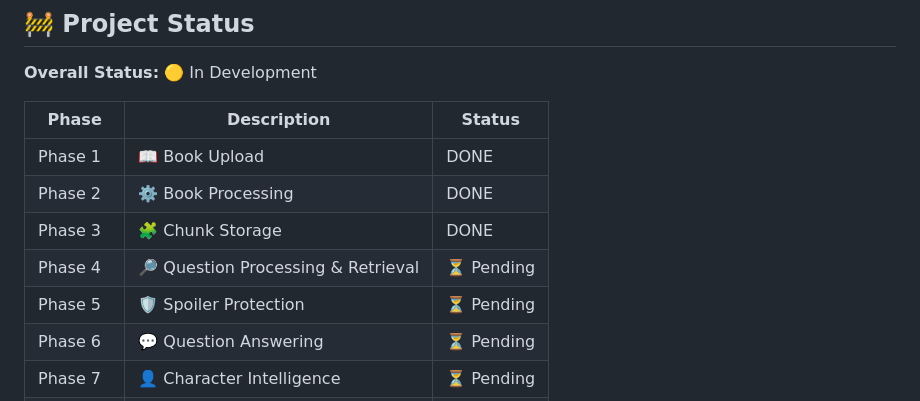
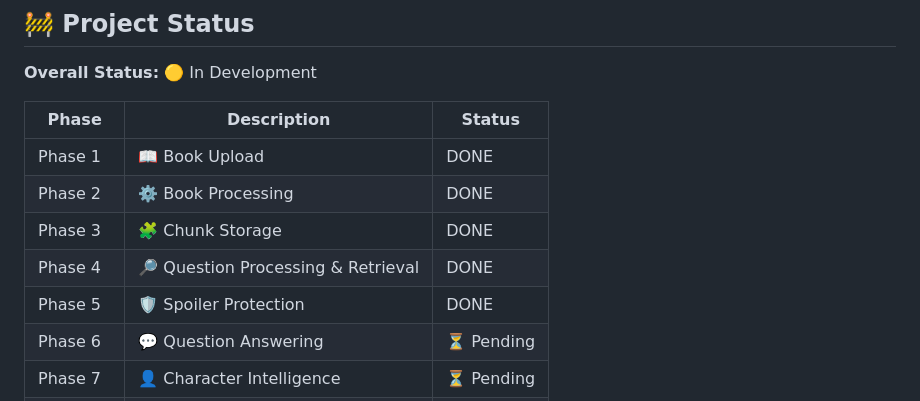
Before and after one commit to Kalpnaa/LitLens, a Markdown page: README.md, the part around the change. GitHub-like rendering.

```diff
--- a/README.md
+++ b/README.md
@@ -17,8 +17,8 @@ The core idea is simple:
 | Phase 1  | 📖 Book Upload                     | DONE |
 | Phase 2  | ⚙️ Book Processing                 | DONE |
 | Phase 3  | 🧩 Chunk Storage                   | DONE |
-| Phase 4  | 🔎 Question Processing & Retrieval | ⏳ Pending |
-| Phase 5  | 🛡️ Spoiler Protection             | ⏳ Pending |
+| Phase 4  | 🔎 Question Processing & Retrieval | DONE |
+| Phase 5  | 🛡️ Spoiler Protection             | DONE |
 | Phase 6  | 💬 Question Answering              | ⏳ Pending |
 | Phase 7  | 👤 Character Intelligence          | ⏳ Pending |
 | Phase 8  | 🕸️ Character Relationships        | ⏳ Pending |
```
